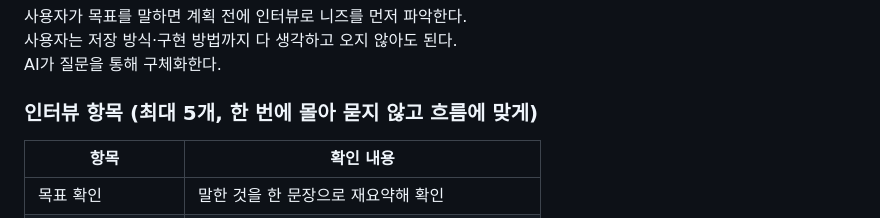
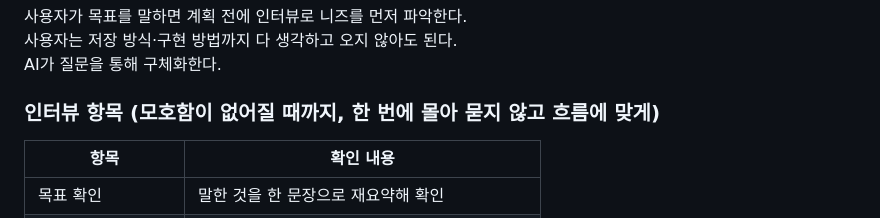
Before and after one commit to gjdnddd/AIcollect, a Markdown page: content/AI일반.md, the part around the change. GitHub-like rendering.

Commit message:
fix: AI일반 목표 인터뷰 '최대 5개' → '모호함이 없어질 때까지' 변경
Co-Authored-By: Claude Sonnet 4.6 <noreply@anthropic.com>

```diff
--- a/content/AI일반.md
+++ b/content/AI일반.md
@@ -159,7 +159,7 @@ AI는 대화가 길어지면 초기 목표를 잊는다. 기억을 외부 문서
 사용자는 저장 방식·구현 방법까지 다 생각하고 오지 않아도 된다.
 AI가 질문을 통해 구체화한다.
 
-### 인터뷰 항목 (최대 5개, 한 번에 몰아 묻지 않고 흐름에 맞게)
+### 인터뷰 항목 (모호함이 없어질 때까지, 한 번에 몰아 묻지 않고 흐름에 맞게)
 
 | 항목 | 확인 내용 |
 |---|---|
```
